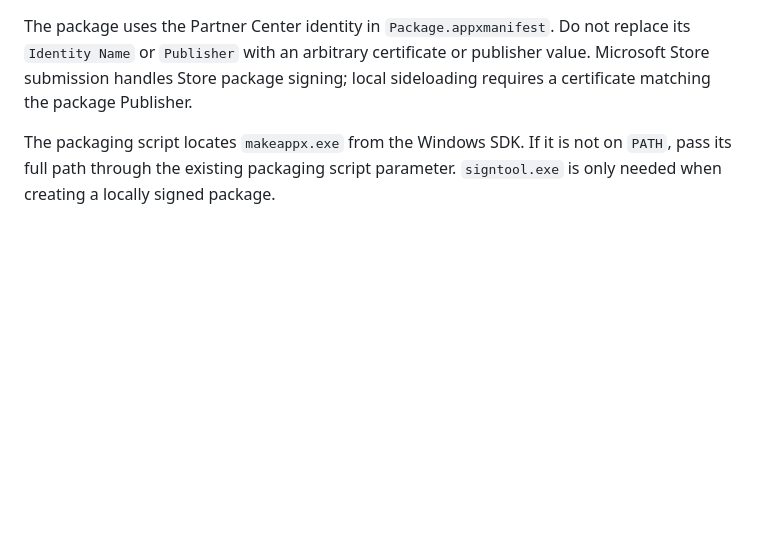
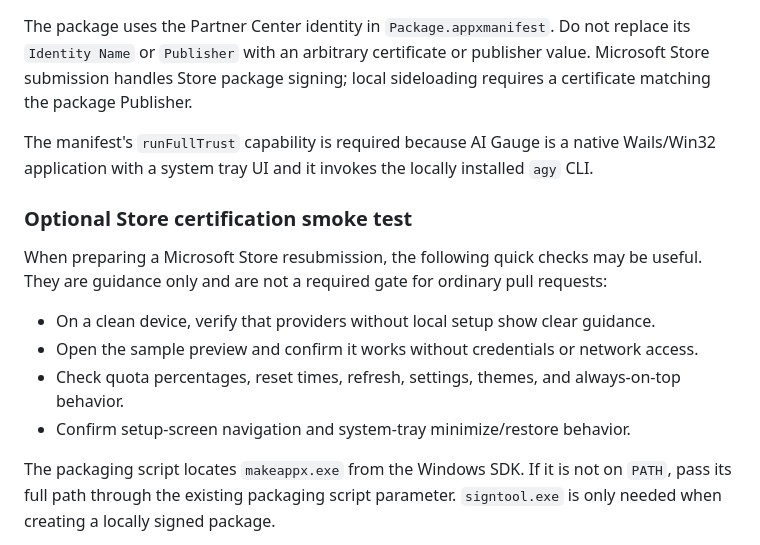
Before and after one commit to jmnote/aigauge, a Markdown page: docs/development.md, the part around the change. Drawn GitHub-style; blank space fills up the shorter version.

```diff
--- a/docs/development.md
+++ b/docs/development.md
@@ -162,6 +162,19 @@ The package uses the Partner Center identity in `Package.appxmanifest`. Do not r
 submission handles Store package signing; local sideloading requires a certificate matching the
 package Publisher.
 
+The manifest's `runFullTrust` capability is required because AI Gauge is a native Wails/Win32
+application with a system tray UI and it invokes the locally installed `agy` CLI.
+
+### Optional Store certification smoke test
+
+When preparing a Microsoft Store resubmission, the following quick checks may be useful. They are
+guidance only and are not a required gate for ordinary pull requests:
+
+- On a clean device, verify that providers without local setup show clear guidance.
+- Open the sample preview and confirm it works without credentials or network access.
+- Check quota percentages, reset times, refresh, settings, themes, and always-on-top behavior.
+- Confirm setup-screen navigation and system-tray minimize/restore behavior.
+
 The packaging script locates `makeappx.exe` from the Windows SDK. If it is not on `PATH`, pass its
 full path through the existing packaging script parameter. `signtool.exe` is only needed when
 creating a locally signed package.
```
Also changed, not shown: README.md (+6 -0 lines), docs/partner-center.md (deleted, +0 -113 lines).
